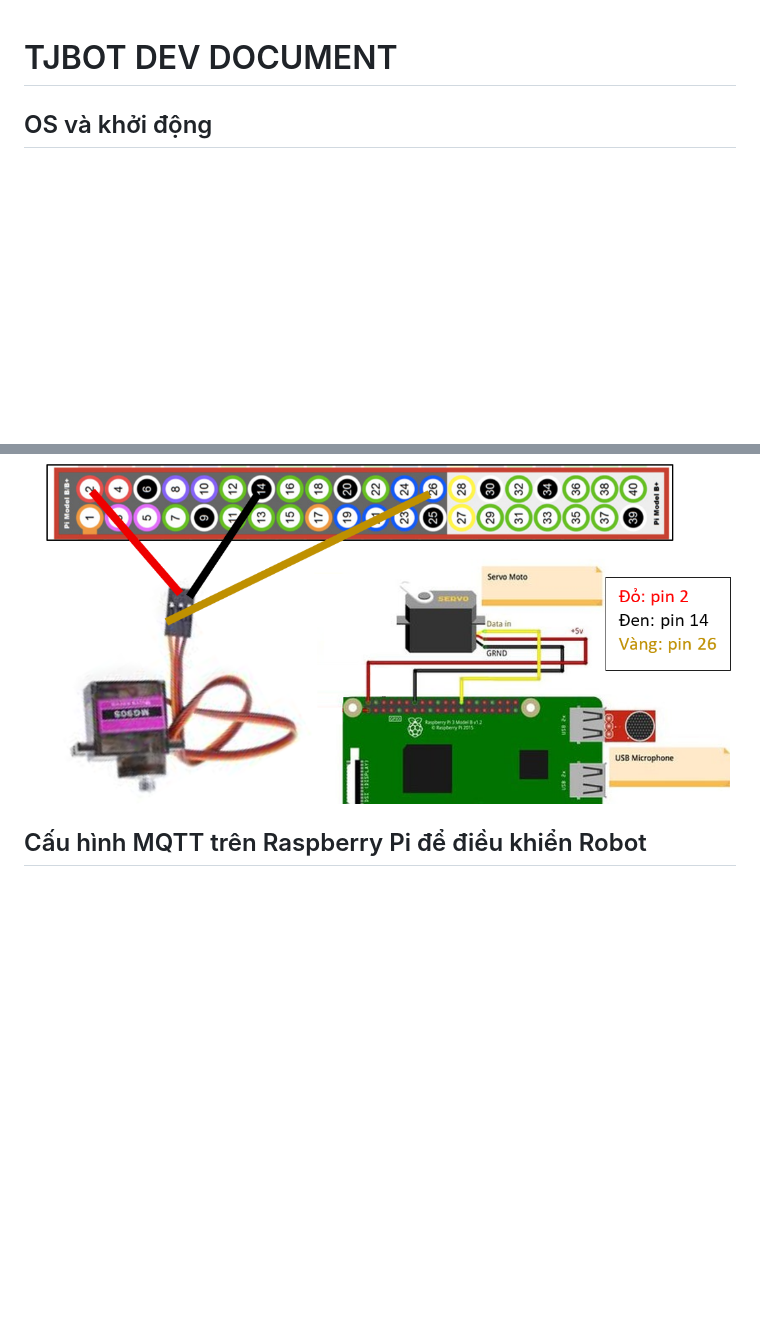
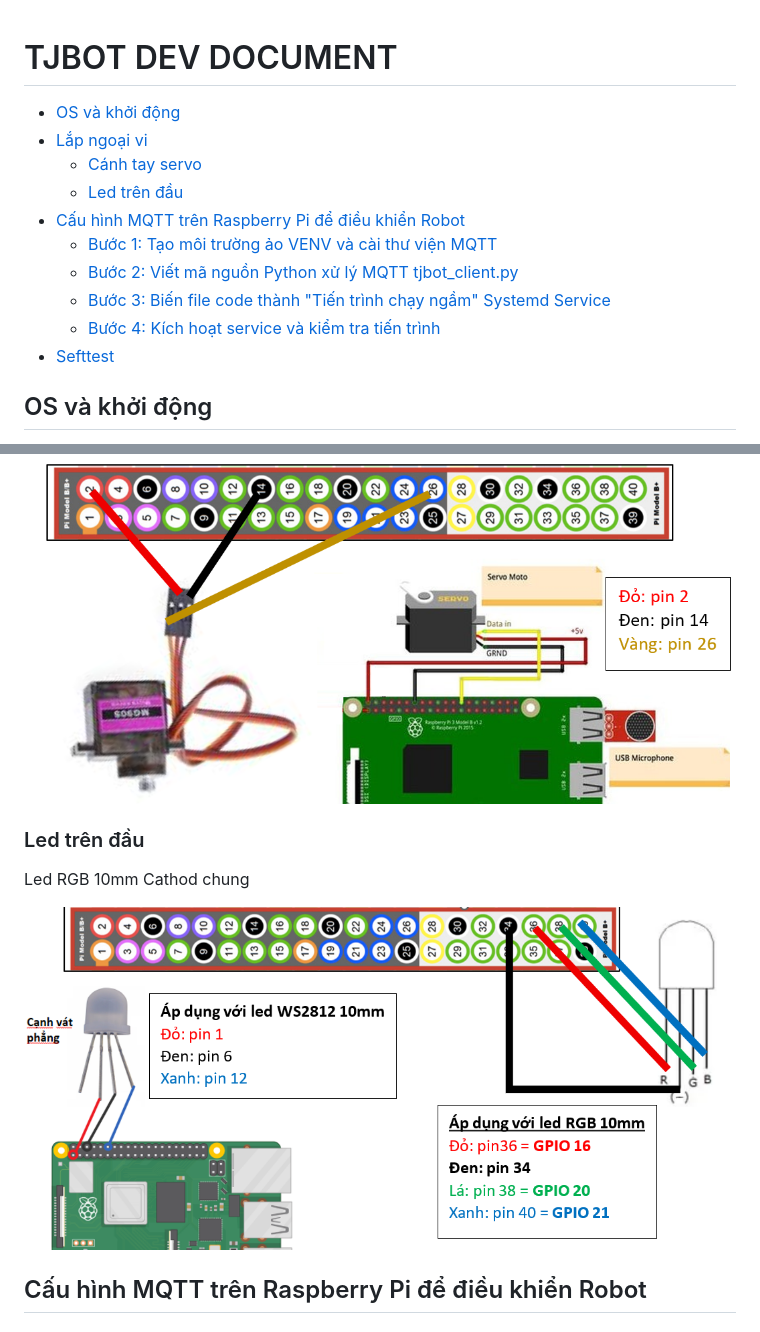
Before and after one commit to tyn275/tjbot, a Markdown page: README.md, 2 parts joined by grey strips. GitHub-like rendering; pictures changed too: images/Pi4-leds.png (added); blank space fills up the shorter version.

Commit message:
Hoàn thành với led RGB trên đầu

```diff
--- a/README.md
+++ b/README.md
@@ -1 +1,15 @@
 # TJBOT DEV DOCUMENT
+
+<!-- TOC -->
+
+- [OS và khởi động](#os-và-khởi-động)
+- [Lắp ngoại vi](#lắp-ngoại-vi)
+    - [Cánh tay servo](#cánh-tay-servo)
+    - [Led trên đầu](#led-trên-đầu)
+- [Cấu hình MQTT trên Raspberry Pi để điều khiển Robot](#cấu-hình-mqtt-trên-raspberry-pi-để-điều-khiển-robot)
+    - [Bước 1: Tạo môi trường ảo VENV và cài thư viện MQTT](#bước-1-tạo-môi-trường-ảo-venv-và-cài-thư-viện-mqtt)
+    - [Bước 2: Viết mã nguồn Python xử lý MQTT tjbot_client.py](#bước-2-viết-mã-nguồn-python-xử-lý-mqtt-tjbot_clientpy)
+    - [Bước 3: Biến file code thành "Tiến trình chạy ngầm" Systemd Service](#bước-3-biến-file-code-thành-tiến-trình-chạy-ngầm-systemd-service)
+    - [Bước 4: Kích hoạt service và kiểm tra tiến trình](#bước-4-kích-hoạt-service-và-kiểm-tra-tiến-trình)
+- [Sefttest](#sefttest)
+
@@ -34,6 +49,12 @@
 ### Cánh tay servo
 
 ![alt text](images/Pi4-servo.png)
+
+### Led trên đầu
+
+Led RGB 10mm Cathod chung
+
+![alt text](images/Pi4-leds.png)
 
 ## Cấu hình MQTT trên Raspberry Pi để điều khiển Robot
 
```
Also changed, not shown: other parts of README.md (+1 -0 lines), 1 other file.
